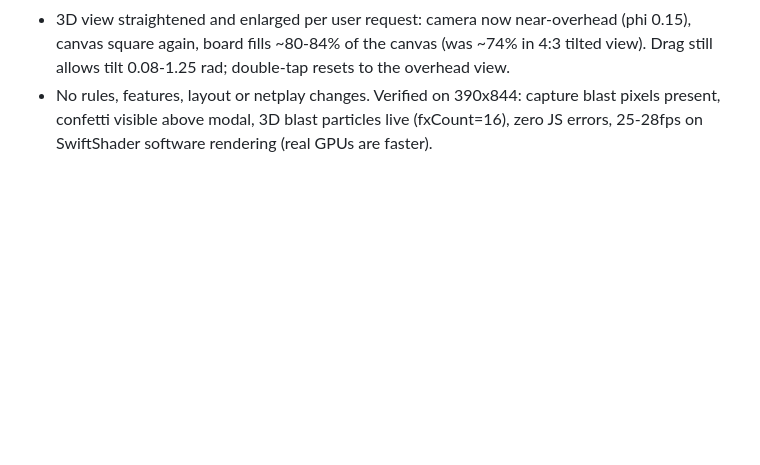
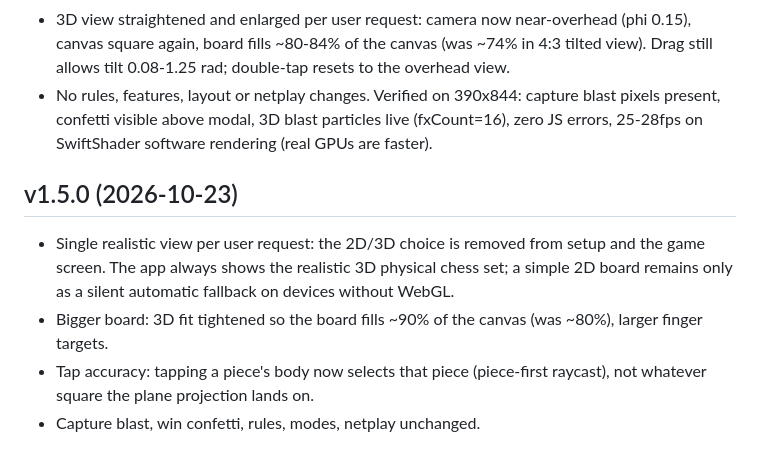
Before and after one commit to svofficials9999-collab/sv-chess, a Markdown page: CHANGELOG-AND-RULES.md, the part around the change. Rendered like a GitHub page; blank space fills up the shorter version.

Commit message:
Changelog v1.5.0

```diff
--- a/CHANGELOG-AND-RULES.md
+++ b/CHANGELOG-AND-RULES.md
@@ -41,3 +41,9 @@ Live: https://svofficials9999-collab.github.io/sv-chess/
 - Win celebration: full-screen confetti rain above the game-over dialog (2D + 3D); existing win/lose jingles unchanged.
 - 3D view straightened and enlarged per user request: camera now near-overhead (phi 0.15), canvas square again, board fills ~80-84% of the canvas (was ~74% in 4:3 tilted view). Drag still allows tilt 0.08-1.25 rad; double-tap resets to the overhead view.
 - No rules, features, layout or netplay changes. Verified on 390x844: capture blast pixels present, confetti visible above modal, 3D blast particles live (fxCount=16), zero JS errors, 25-28fps on SwiftShader software rendering (real GPUs are faster).
+
+## v1.5.0 (2026-10-23)
+- Single realistic view per user request: the 2D/3D choice is removed from setup and the game screen. The app always shows the realistic 3D physical chess set; a simple 2D board remains only as a silent automatic fallback on devices without WebGL.
+- Bigger board: 3D fit tightened so the board fills ~90% of the canvas (was ~80%), larger finger targets.
+- Tap accuracy: tapping a piece's body now selects that piece (piece-first raycast), not whatever square the plane projection lands on.
+- Capture blast, win confetti, rules, modes, netplay unchanged.
```
